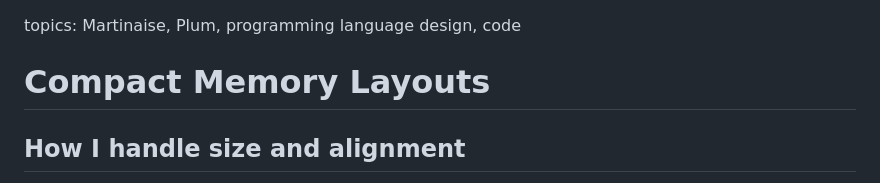
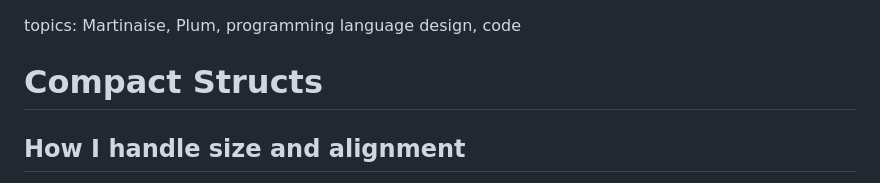
Before and after one commit to MarcelGarus/server, a Markdown page: blog/draft compact-structs.md, the part around the change. Drawn GitHub-style.

Commit message:
Rename article

```diff
--- a/blog/draft memory-layouts.md
+++ b/blog/draft compact-structs.md
@@ -1,6 +1,6 @@
 topics: Martinaise, Plum, programming language design, code
 
-# Compact Memory Layouts
+# Compact Structs
 
 ## How I handle size and alignment
 
```
